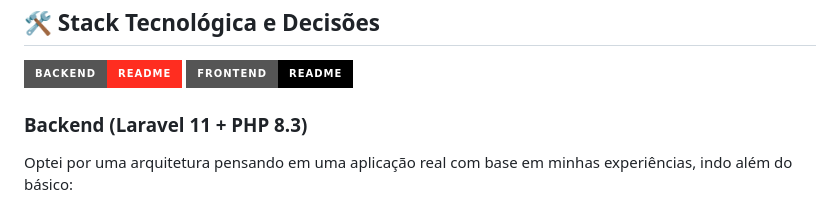
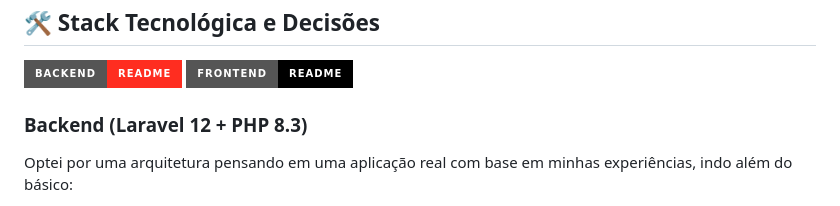
Before and after one commit to tluccas/myfavgeo-app, a Markdown page: README.md, the part around the change. Rendered like a GitHub page; badges without logos.

Commit message:
doc(readme): fine adjustments

```diff
--- a/README.md
+++ b/README.md
@@ -91,7 +91,7 @@ Para facilitar a sua avaliação, o sistema já inicia com um usuário de teste
 ## 🛠️ Stack Tecnológica e Decisões
 [![Backend Docs](https://img.shields.io/badge/Backend-README-FF2D20?style=for-the-badge&logo=laravel)](./myfavgeo-backend/README.md)
 [![Frontend Docs](https://img.shields.io/badge/Frontend-README-000000?style=for-the-badge&logo=next.js)](./myfavgeo-frontend/README.md)
-### Backend (Laravel 11 + PHP 8.3)
+### Backend (Laravel 12 + PHP 8.3)
 
 Optei por uma arquitetura pensando em uma aplicação real com base em minhas experiências, indo além do básico:
 
```
